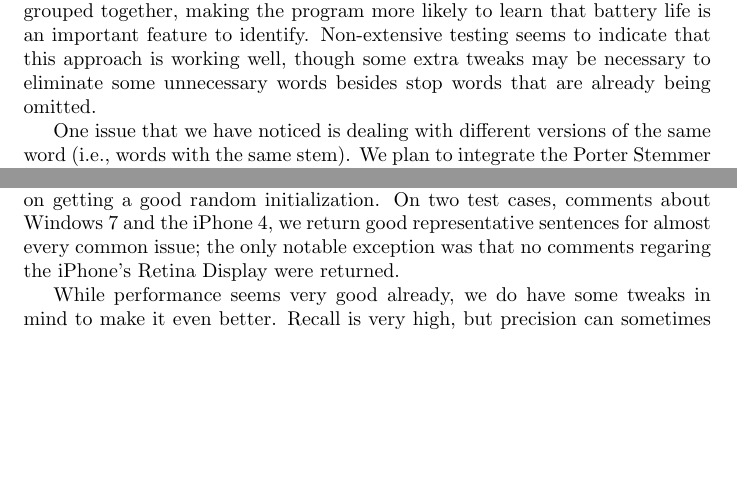
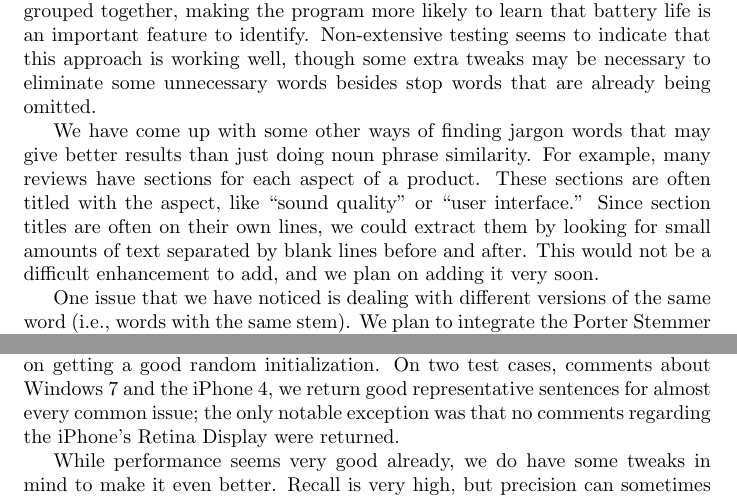
Before and after one commit to mkoniari/crybaby, a LaTeX document (milestone2.tex): two parts of pages 2 and 3 of 3, joined at a grey line, cut so that both start at the same text, the shorter picture padded with empty space. Compiled offline with pdfLaTeX.

Commit message:
Wrote more stuff in the report.

```diff
--- a/milestone2.tex
+++ b/milestone2.tex
@@ -49,11 +49,29 @@ the page would avoid the speed penalty brought about by syntactic parsing.
 
 \subsection{Jargon Identification} % (fold)
 
-In the jargon identification segment, we have made some changes to the way terms are learned.  We are now using a function to indicate similarity between bags of words:\begin{align*}
+In the jargon identification segment, we have made some changes to the way terms
+are learned.  We are now using a function to indicate similarity between bags of
+words:\begin{align*}
 	similarity(A, B) &= \frac{|A\cap B|}{|A\cup B|}.
-\end{align*}This way, the similarity is always a number between 0 and 1.  We are currently using this similarity measure, with a threshold, to find all similarities between noun phrase bags.  This way, terms like ``battery'' and ``battery life'' can be grouped together, making the program more likely to learn that battery life is an important feature to identify.  Non-extensive testing seems to indicate that this approach is working well, though some extra tweaks may be necessary to eliminate some unnecessary words besides stop words that are already being omitted.
+\end{align*}This way, the similarity is always a number between 0 and 1.  We are
+currently using this similarity measure, with a threshold, to find all similarities
+between noun phrase bags.  This way, terms like ``battery'' and ``battery life''
+can be grouped together, making the program more likely to learn that battery life
+is an important feature to identify.  Non-extensive testing seems to indicate that
+this approach is working well, though some extra tweaks may be necessary to
+eliminate some unnecessary words besides stop words that are already being omitted.
 
-One issue that we have noticed is dealing with different versions of the same word (i.e., words with the same stem).  We plan to integrate the Porter Stemmer \cite{porter} into our system to recognize common stems.
+We have come up with some other ways of finding jargon words that may give better
+results than just doing noun phrase similarity.  For example, many reviews have
+sections for each aspect of a product.  These sections are often titled with the
+aspect, like ``sound quality'' or ``user interface.''  Since section titles are
+often on their own lines, we could extract them by looking for small amounts of
+text separated by blank lines before and after.  This would not be a difficult
+enhancement to add, and we plan on adding it very soon.
+
+One issue that we have noticed is dealing with different versions of the same word
+(i.e., words with the same stem).  We plan to integrate the Porter Stemmer
+\cite{porter} into our system to recognize common stems.
 
 % subsection Jargon Identification (end)
 
@@ -83,7 +101,7 @@ performs much better than the old k-means system: for one, it is no
 longer dependent on getting a good random initialization. On two
 test cases, comments about Windows 7 and the iPhone 4, we return
 good representative sentences for almost every common issue; the
-only notable exception was that no comments regaring the iPhone's
+only notable exception was that no comments regarding the iPhone's
 Retina Display were returned.
 
 While performance seems very good already, we do have some tweaks
```
